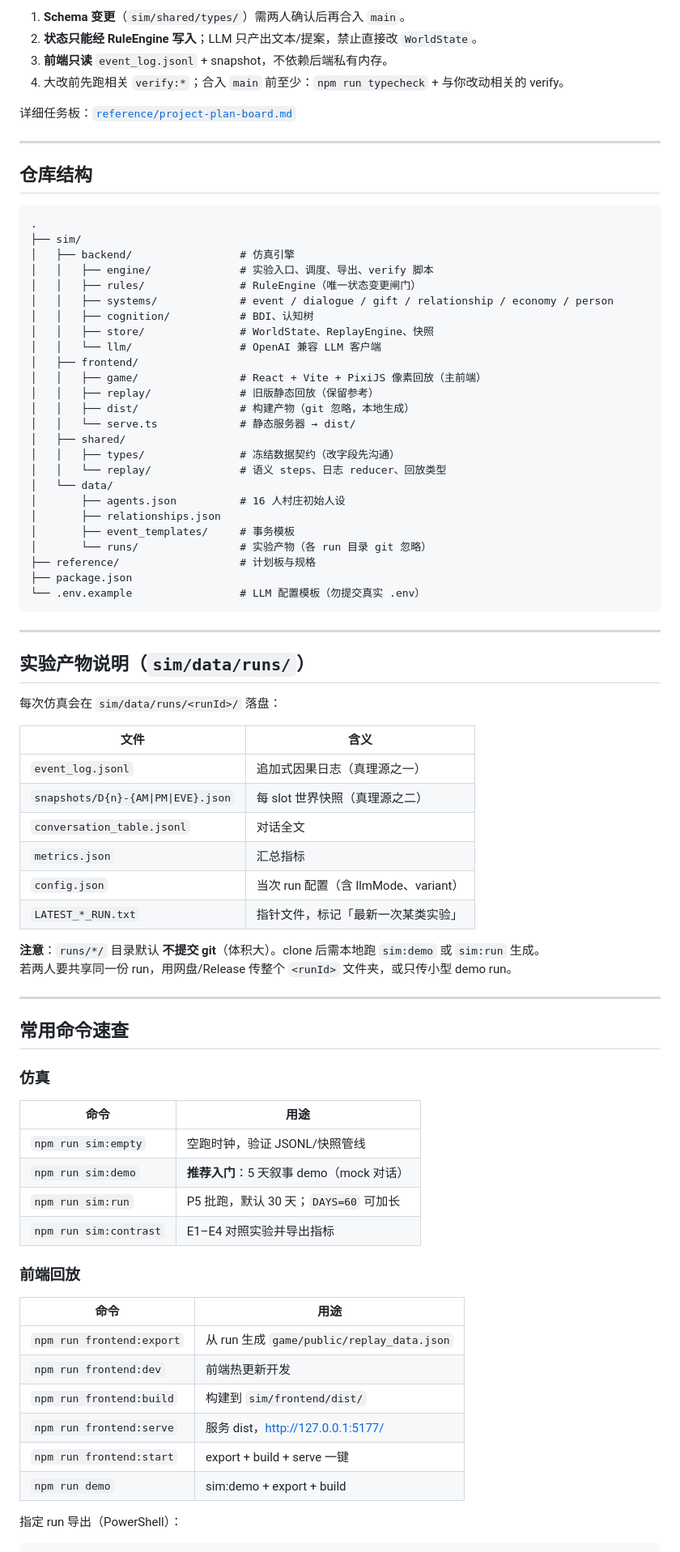
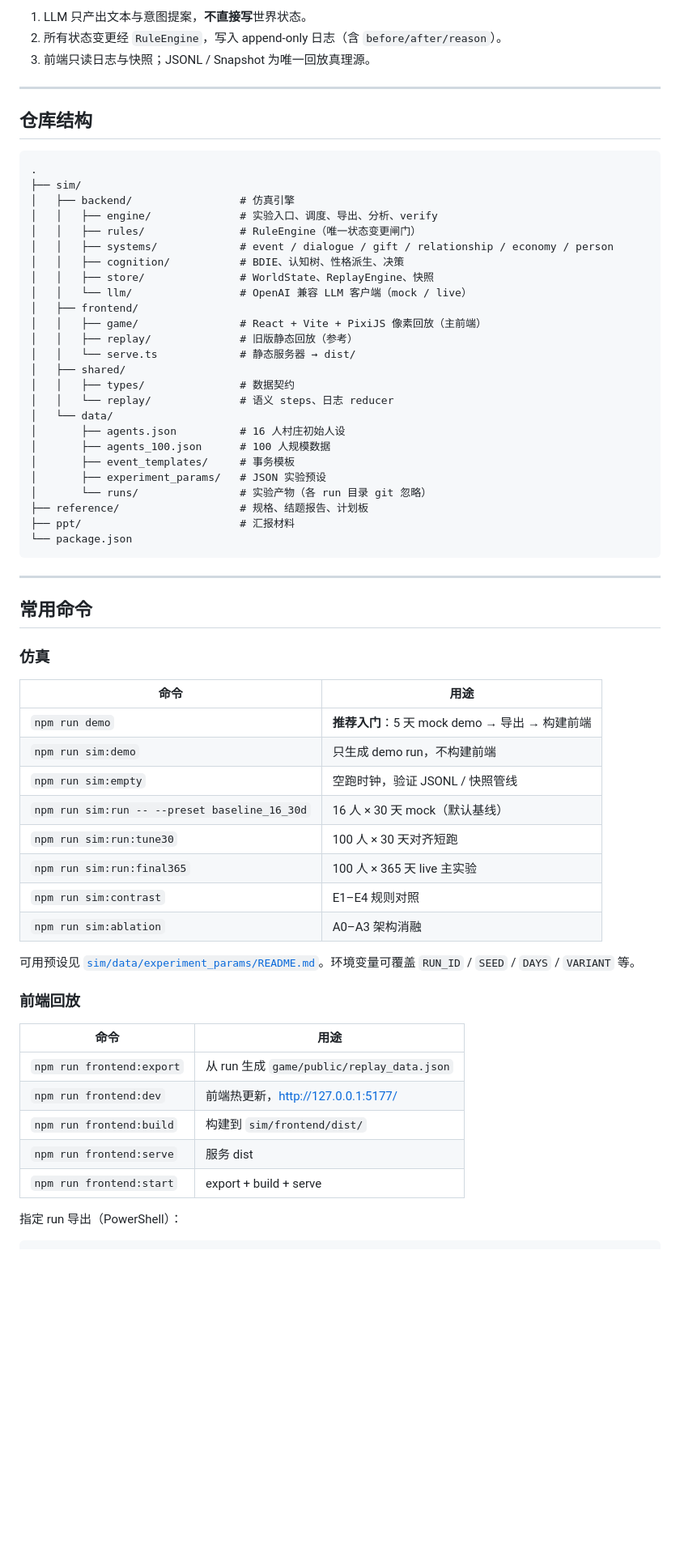
Before and after one commit to GoldenR1ver/AI-town, a Markdown page: README.md, the part around one of its changes. Shown at 81% size. Drawn GitHub-style; blank space fills up the shorter version.

````diff
--- a/README.md
+++ b/README.md
@@ -60,10 +85,7 @@ npm run frontend:dev      # Vite 热更新 http://127.0.0.1:5177/
 
-1. **Schema 变更**（`sim/shared/types/`）需两人确认后再合入 `main`。
-2. **状态只能经 RuleEngine 写入**；LLM 只产出文本/提案，禁止直接改 `WorldState`。
-3. **前端只读** `event_log.jsonl` + snapshot，不依赖后端私有内存。
-4. 大改前先跑相关 `verify:*`；合入 `main` 前至少：`npm run typecheck` + 与你改动相关的 verify。
-
-详细任务板：[`reference/project-plan-board.md`](./reference/project-plan-board.md)
+1. LLM 只产出文本与意图提案，**不直接写**世界状态。
+2. 所有状态变更经 `RuleEngine`，写入 append-only 日志（含 `before/after/reason`）。
+3. 前端只读日志与快照；JSONL / Snapshot 为唯一回放真理源。
 
 ---
 
@@ -73,71 +95,58 @@ npm run frontend:dev      # Vite 热更新 http://127.0.0.1:5177/
 .
 ├── sim/
 │   ├── backend/                 # 仿真引擎
-│   │   ├── engine/              # 实验入口、调度、导出、verify 脚本
+│   │   ├── engine/              # 实验入口、调度、导出、分析、verify
 │   │   ├── rules/               # RuleEngine（唯一状态变更闸门）
 │   │   ├── systems/             # event / dialogue / gift / relationship / economy / person
-│   │   ├── cognition/           # BDI、认知树
+│   │   ├── cognition/           # BDIE、认知树、性格派生、决策
 │   │   ├── store/               # WorldState、ReplayEngine、快照
-│   │   └── llm/                 # OpenAI 兼容 LLM 客户端
+│   │   └── llm/                 # OpenAI 兼容 LLM 客户端（mock / live）
 │   ├── frontend/
 │   │   ├── game/                # React + Vite + PixiJS 像素回放（主前端）
-│   │   ├── replay/              # 旧版静态回放（保留参考）
-│   │   ├── dist/                # 构建产物（git 忽略，本地生成）
+│   │   ├── replay/              # 旧版静态回放（参考）
 │   │   └── serve.ts             # 静态服务器 → dist/
 │   ├── shared/
-│   │   ├── types/               # 冻结数据契约（改字段先沟通）
-│   │   └── replay/              # 语义 steps、日志 reducer、回放类型
+│   │   ├── types/               # 数据契约
+│   │   └── replay/              # 语义 steps、日志 reducer
 │   └── data/
 │       ├── agents.json          # 16 人村庄初始人设
-│       ├── relationships.json
+│       ├── agents_100.json      # 100 人规模数据
 │       ├── event_templates/     # 事务模板
+│       ├── experiment_params/   # JSON 实验预设
 │       └── runs/                # 实验产物（各 run 目录 git 忽略）
-├── reference/                   # 计划板与规格
-├── package.json
-└── .env.example                 # LLM 配置模板（勿提交真实 .env）
+├── reference/                   # 规格、结题报告、计划板
+├── ppt/                         # 汇报材料
+└── package.json
 ```
 
 ---
 
-## 实验产物说明（`sim/data/runs/`）
-
-每次仿真会在 `sim/data/runs/<runId>/` 落盘：
-
-| 文件 | 含义 |
-| --- | --- |
-| `event_log.jsonl` | 追加式因果日志（真理源之一） |
-| `snapshots/D{n}-{AM\|PM\|EVE}.json` | 每 slot 世界快照（真理源之二） |
-| `conversation_table.jsonl` | 对话全文 |
-| `metrics.json` | 汇总指标 |
-| `config.json` | 当次 run 配置（含 llmMode、variant） |
-| `LATEST_*_RUN.txt` | 指针文件，标记「最新一次某类实验」 |
-
-**注意**：`runs/*/` 目录默认 **不提交 git**（体积大）。clone 后需本地跑 `sim:demo` 或 `sim:run` 生成。
-若两人要共享同一份 run，用网盘/Release 传整个 `<runId>` 文件夹，或只传小型 demo run。
-
----
-
-## 常用命令速查
+## 常用命令
 
 ### 仿真
 
 | 命令 | 用途 |
 | --- | --- |
-| `npm run sim:empty` | 空跑时钟，验证 JSONL/快照管线 |
-| `npm run sim:demo` | **推荐入门**：5 天叙事 demo（mock 对话） |
-| `npm run sim:run` | P5 批跑，默认 30 天；`DAYS=60` 可加长 |
-| `npm run sim:contrast` | E1–E4 对照实验并导出指标 |
+| `npm run demo` | **推荐入门**：5 天 mock demo → 导出 → 构建前端 |
+| `npm run sim:demo` | 只生成 demo run，不构建前端 |
+| `npm run sim:empty` | 空跑时钟，验证 JSONL / 快照管线 |
+| `npm run sim:run -- --preset baseline_16_30d` | 16 人 × 30 天 mock（默认基线） |
+| `npm run sim:run:tune30` | 100 人 × 30 天对齐短跑 |
+| `npm run sim:run:final365` | 100 人 × 365 天 live 主实验 |
+| `npm run sim:contrast` | E1–E4 规则对照 |
+| `npm run sim:ablation` | A0–A3 架构消融 |
+
+可用预设见 [`sim/data/experiment_params/README.md`](./sim/data/experiment_params/README.md)。环境变量可覆盖 `RUN_ID` / `SEED` / `DAYS` / `VARIANT` 等。
 
 ### 前端回放
 
 | 命令 | 用途 |
 | --- | --- |
 | `npm run frontend:export` | 从 run 生成 `game/public/replay_data.json` |
-| `npm run frontend:dev` | 前端热更新开发 |
+| `npm run frontend:dev` | 前端热更新，http://127.0.0.1:5177/ |
 | `npm run frontend:build` | 构建到 `sim/frontend/dist/` |
-| `npm run frontend:serve` | 服务 dist，http://127.0.0.1:5177/ |
-| `npm run frontend:start` | export + build + serve 一键 |
-| `npm run demo` | sim:demo + export + build |
+| `npm run frontend:serve` | 服务 dist |
+| `npm run frontend:start` | export + build + serve |
 
 指定 run 导出（PowerShell）：
 
````
Also changed, not shown: other parts of README.md (+99 -114 lines).
